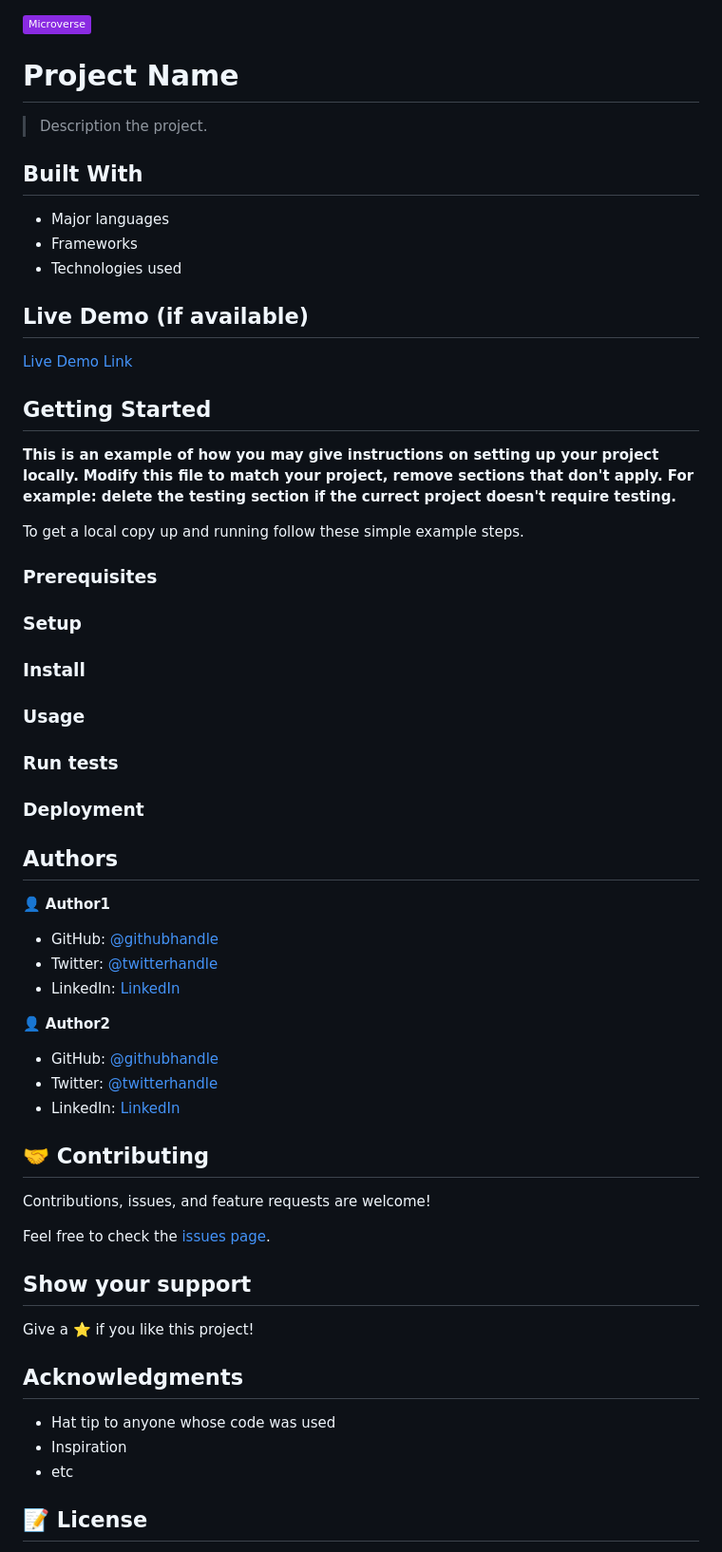
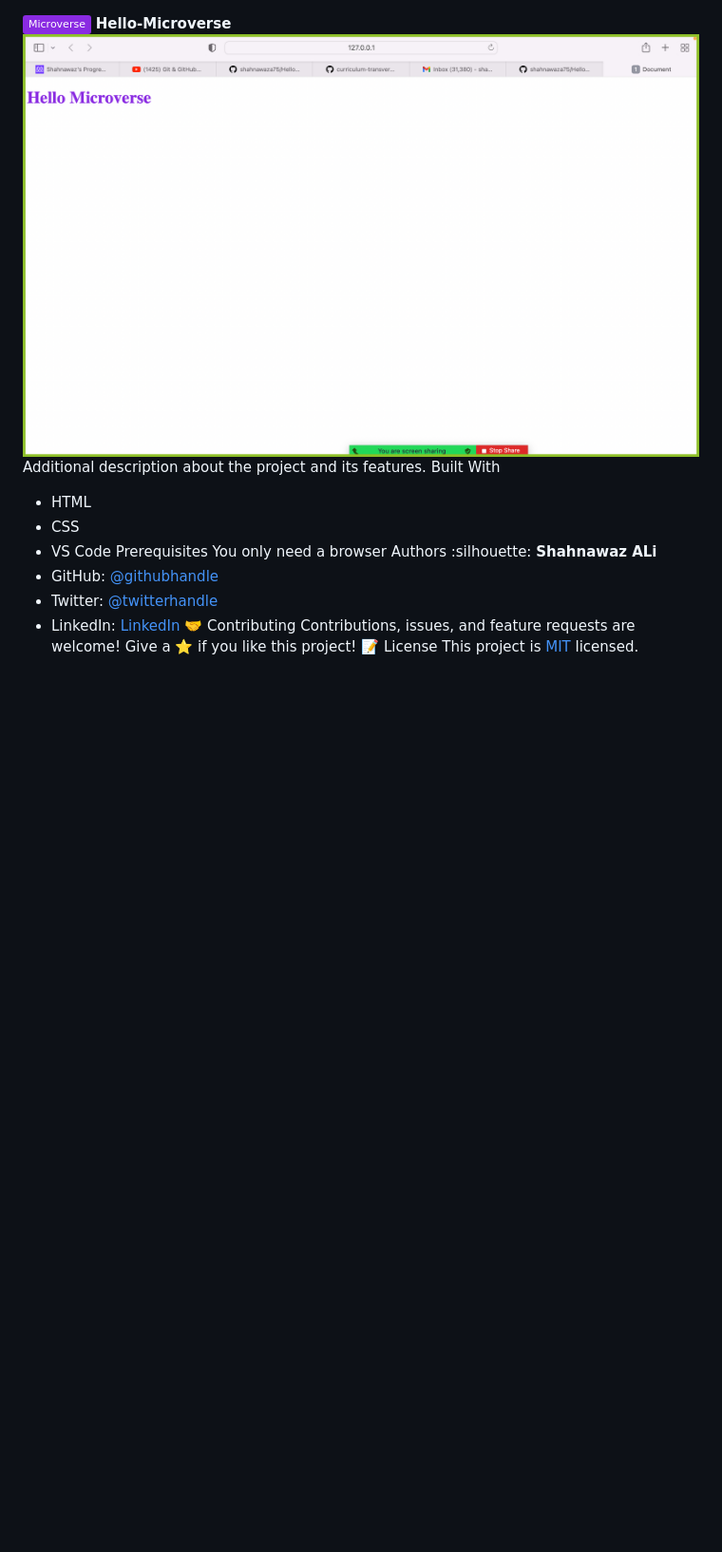
Before and after one commit to shahnawaza75/Hello-Microverse, a Markdown page: README.md, the part around the change. Shown: that part at 95% size. Drawn GitHub-style; pictures changed too: image/HelloMicroverse.png (added); badges without logos; blank space fills up the shorter version.

Commit message:
Create Hello Microverse

```diff
--- a/README.md
+++ b/README.md
@@ -1,73 +1,20 @@
 ![](https://img.shields.io/badge/Microverse-blueviolet)
-
-# Project Name
-
-> Description the project.
-
-
-## Built With
-
-- Major languages
-- Frameworks
-- Technologies used
-
-## Live Demo (if available)
-
-[Live Demo Link](https://livedemo.com)
-
-
-## Getting Started
-
-**This is an example of how you may give instructions on setting up your project locally.**
-**Modify this file to match your project, remove sections that don't apply. For example: delete the testing section if the currect project doesn't require testing.**
-
-
-To get a local copy up and running follow these simple example steps.
-
-### Prerequisites
-
-### Setup
-
-### Install
-
-### Usage
-
-### Run tests
-
-### Deployment
-
-
-
-## Authors
-
-👤 **Author1**
-
-- GitHub: [@githubhandle](https://github.com/githubhandle)
-- Twitter: [@twitterhandle](https://twitter.com/twitterhandle)
-- LinkedIn: [LinkedIn](https://linkedin.com/in/linkedinhandle)
-
-👤 **Author2**
-
-- GitHub: [@githubhandle](https://github.com/githubhandle)
-- Twitter: [@twitterhandle](https://twitter.com/twitterhandle)
-- LinkedIn: [LinkedIn](https://linkedin.com/in/linkedinhandle)
-
-## 🤝 Contributing
-
+**Hello-Microverse**
+![screenshot](image/HelloMicroverse.png)
+Additional description about the project and its features.
+Built With
+- HTML
+- CSS
+- VS Code
+Prerequisites
+You only need a browser
+Authors
+:silhouette:  **Shahnawaz ALi**
+- GitHub: [@githubhandle]()
+- Twitter: [@twitterhandle]()
+- LinkedIn: [LinkedIn]()
+ :handshake: Contributing
 Contributions, issues, and feature requests are welcome!
-
-Feel free to check the [issues page](../../issues/).
-
-## Show your support
-
-Give a ⭐️ if you like this project!
-
-## Acknowledgments
-
-- Hat tip to anyone whose code was used
-- Inspiration
-- etc
-
-## 📝 License
-
+Give a :star:️ if you like this project!
+ :memo: License
 This project is [MIT](./MIT.md) licensed.
```
Also changed, not shown: test.md (added, +1 -0 lines), 9 other files.
